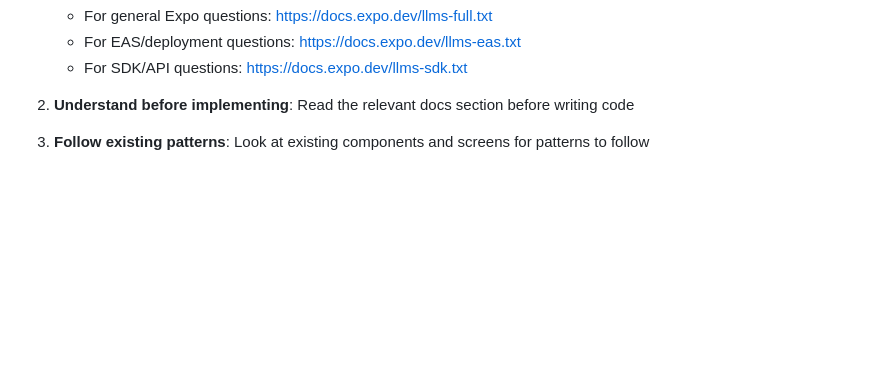
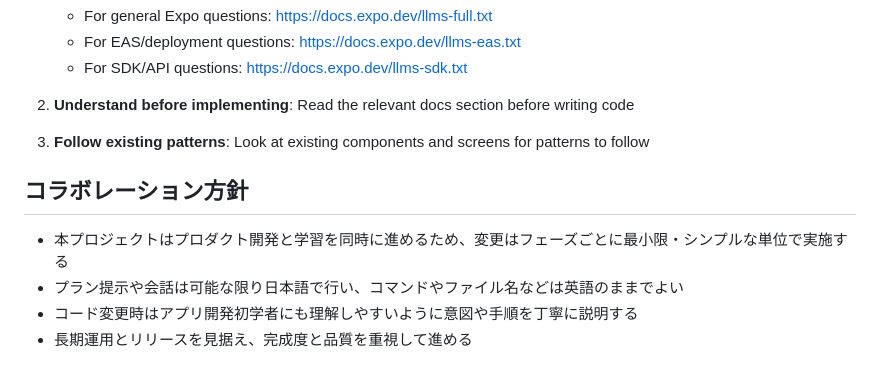
Before and after one commit to HIROKIIINOUE/Ideal_Gap, a Markdown page: AGENTS.md, the part around the change. Rendered like a GitHub page; blank space fills up the shorter version.

Commit message:
customized AGENTS.md for myself

```diff
--- a/AGENTS.md
+++ b/AGENTS.md
@@ -161,3 +161,10 @@ When working on this project:
 2. **Understand before implementing**: Read the relevant docs section before writing code
 
 3. **Follow existing patterns**: Look at existing components and screens for patterns to follow
+
+## コラボレーション方針
+
+- 本プロジェクトはプロダクト開発と学習を同時に進めるため、変更はフェーズごとに最小限・シンプルな単位で実施する
+- プラン提示や会話は可能な限り日本語で行い、コマンドやファイル名などは英語のままでよい
+- コード変更時はアプリ開発初学者にも理解しやすいように意図や手順を丁寧に説明する
+- 長期運用とリリースを見据え、完成度と品質を重視して進める
```
